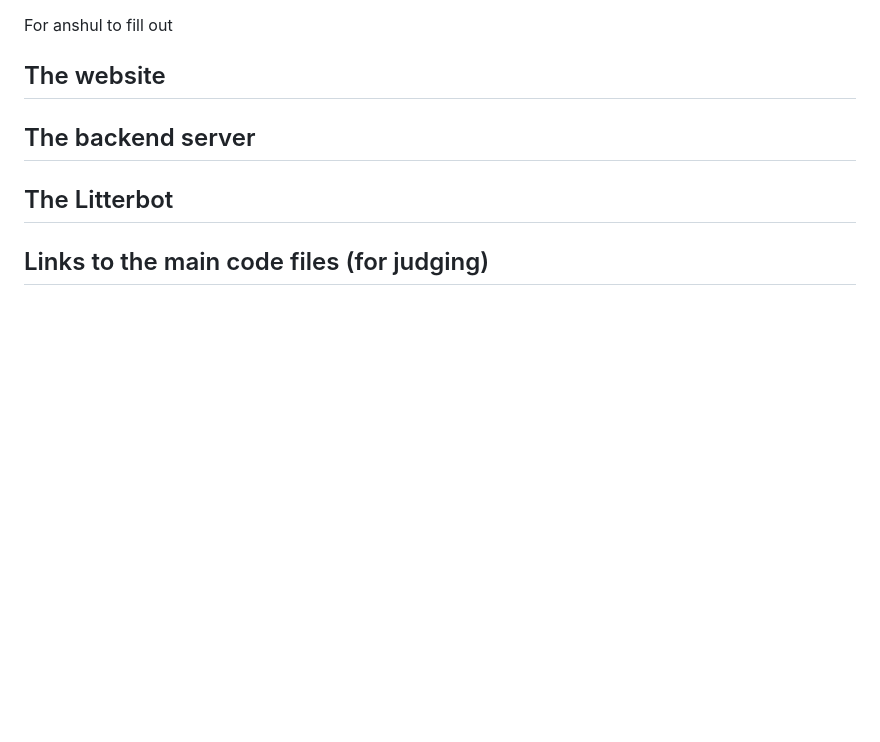
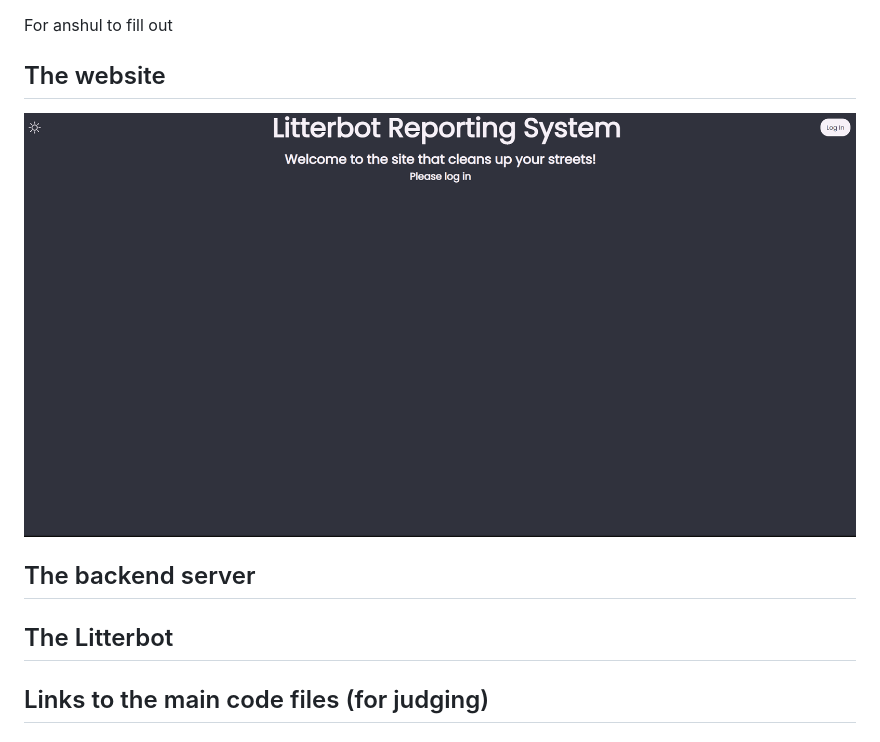
Before and after one commit to Manthan-T/litterbot, a Markdown page: README.md, the part around the change. Drawn GitHub-style; pictures changed too: readme-pics/website-home-logged-out.png (added); blank space fills up the shorter version.

Commit message:
pic?

```diff
--- a/README.md
+++ b/README.md
@@ -16,6 +16,7 @@ This is a robot that helps clean up the streets, coupled with a website for repo
 For anshul to fill out
 
 ## The website
+![This image of the website's home page is not loading](readme-pics/website-home-logged-out.png)
 
 ## The backend server
 
```
